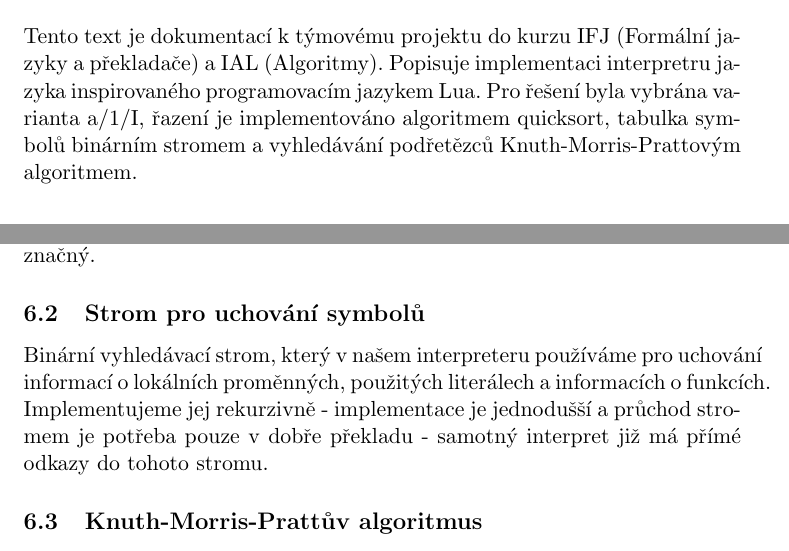
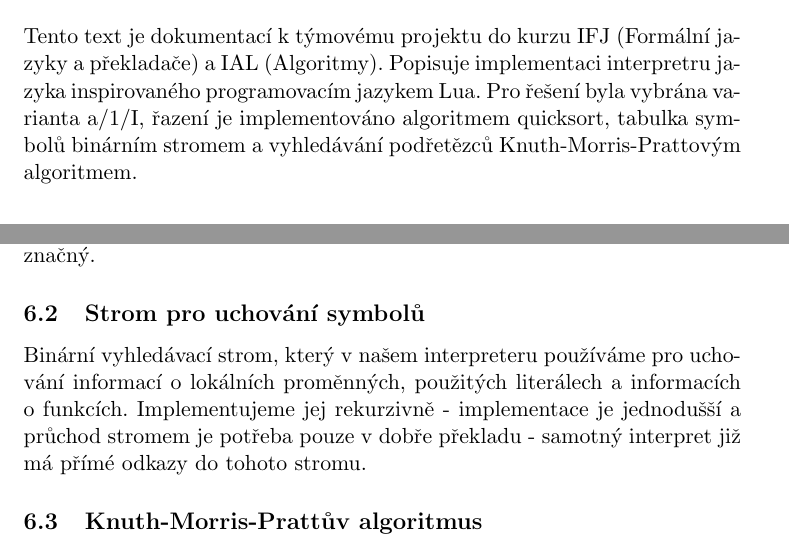
Before and after one commit to garretraziel/guppy, a LaTeX document (doc/dokumentace.tex): two parts of pages 3 and 7 of 8, joined at a grey line, cut so that both start at the same text. Compiled offline with pdfLaTeX.

Commit message:
vyreseno pretykani textu

```diff
--- a/doc/dokumentace.tex
+++ b/doc/dokumentace.tex
@@ -17,7 +17,7 @@
 \newpage
 
 \section{Úvod}
-Tento text je dokumentací k týmovému projektu do kurzu IFJ (Formální jazyky a překladače) a IAL (Algoritmy). Popisuje implementaci interpretru jazyka inspirovaného programovacím jazykem Lua. Pro řešení byla vybrána varianta a/1/I, řazení je implementováno algoritmem quicksort, tabulka symbolů binárním stromem a vyhledávání podřetězců Knuth-Morris-Prattovým algoritmem.
+Tento text je dokumentací k týmovému projektu do kurzu IFJ (Formální jazyky a překladače) a IAL (Algoritmy). Popisuje implementaci interpretru jazyka inspirovaného programovacím jazykem Lua. Pro řešení byla vybrána varianta a/1/I, řazení je implementováno algoritmem quicksort, tabulka symbolů binárním stromem a vyhledávání podřetězců Knuth-Morris-Prat\-to\-vým algoritmem.
 \section{Lexikální analýza}
 \input{lexikalnian.tex}
 
@@ -61,7 +61,7 @@ Quicksort patří mezi nejrychlejší algoritmy řazení. Implementovali jsme je
 
 \subsection{Strom pro uchování symbolů}
 
-Binární vyhledávací strom, který v našem interpreteru používáme pro uchování informací o lokálních proměnných, použitých literálech a informacích o funkcích. Implementujeme jej rekurzivně - implementace je jednodušší a průchod stromem je potřeba pouze v dobře překladu - samotný interpret již má přímé odkazy do tohoto stromu.
+Binární vyhledávací strom, který v našem interpreteru používáme pro u\-cho\-vá\-ní informací o lokálních proměnných, použitých literálech a informacích o funk\-cích. Implementujeme jej rekurzivně - implementace je jednodušší a průchod stromem je potřeba pouze v dobře překladu - samotný interpret již má přímé odkazy do tohoto stromu.
 
 \subsection{Knuth-Morris-Prattův algoritmus}
 
```
